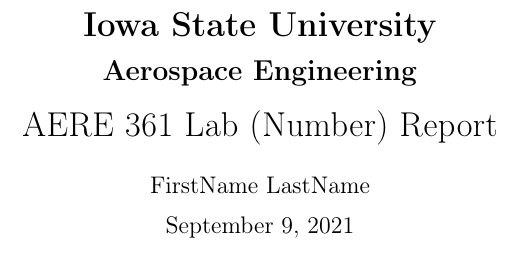
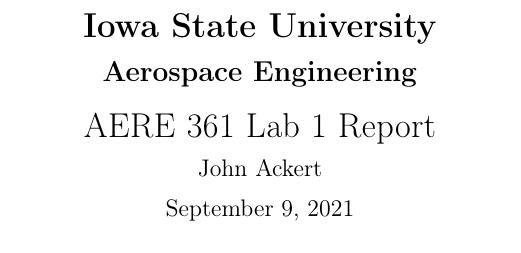
Before and after one commit to jdackert12/Lab-Report, a LaTeX document (main.tex): part of page 1 of 5, cut so that both start at the same text. Compiled offline with pdfLaTeX.

Commit message:
Update main.tex

```diff
--- a/main.tex
+++ b/main.tex
@@ -116,8 +116,8 @@
 
 \title{\textbf{Iowa State University
 \\{\Large Aerospace Engineering}}}
-\subtitle{AERE 361 Lab (Number) Report}
-\author{FirstName LastName}
+\subtitle{AERE 361 Lab 1 Report}
+\author{John Ackert}
 
 \begin{document}
 \maketitle
```
